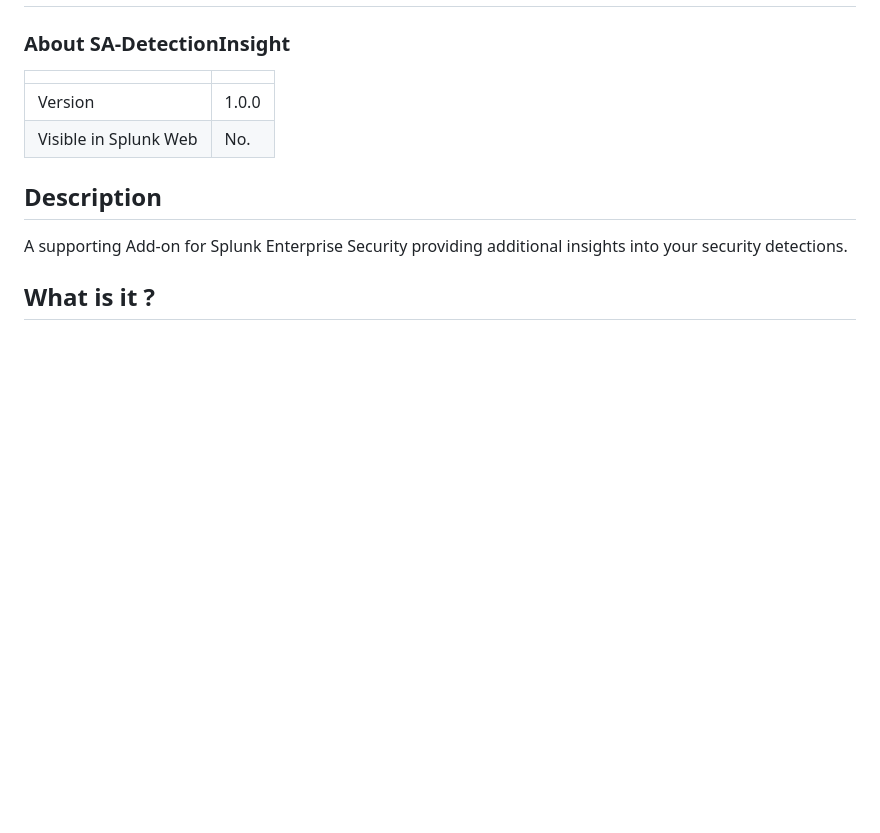
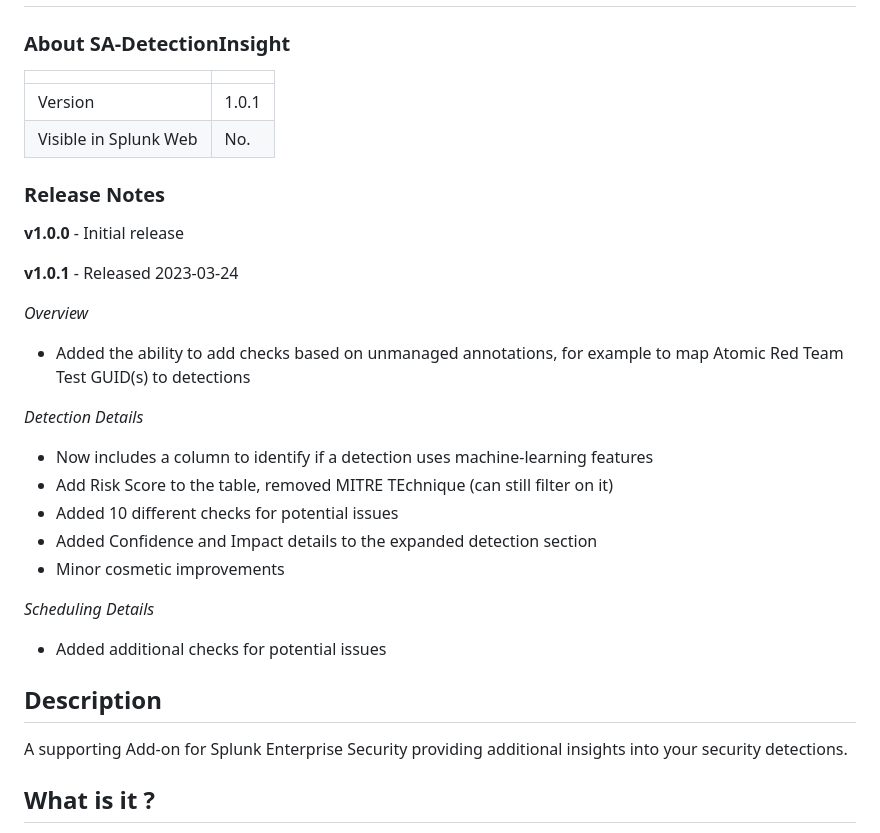
Before and after one commit to traceflow/SA-DetectionInsight, a Markdown page: README.md, the part around the change. GitHub-like rendering; blank space fills up the shorter version.

Commit message:
Update documentation for 1.0.1

```diff
--- a/README.md
+++ b/README.md
@@ -8,8 +8,31 @@
 
 |                       |                                                         |
 |-----------------------|---------------------------------------------------------|
-| Version               | 1.0.0                                                   |
+| Version               | 1.0.1                                                   |
 | Visible in Splunk Web | No.                                                     |
+
+### Release Notes
+
+**v1.0.0** - Initial release
+
+**v1.0.1** - Released 2023-03-24
+
+_Overview_
+
+- Added the ability to add checks based on unmanaged annotations, for example to map Atomic Red Team Test GUID(s) to detections
+
+_Detection Details_
+
+- Now includes a column to identify if a detection uses machine-learning features
+- Add Risk Score to the table, removed MITRE TEchnique (can still filter on it)
+- Added 10 different checks for potential issues
+- Added Confidence and Impact details to the expanded detection section
+- Minor cosmetic improvements
+
+_Scheduling Details_
+
+- Added additional checks for potential issues
+
 
 ## Description
 
```
Also changed, not shown: readme/DetectionDetails.png, readme/DetectionDetailsExpanded.png, readme/Overview.png, readme/ScheduledSearchDetails.png.
